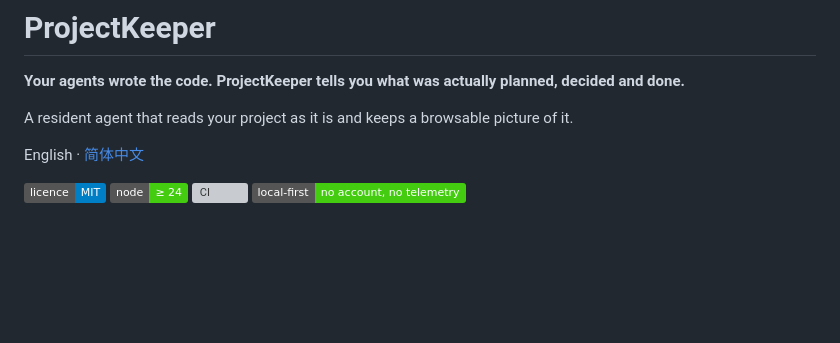
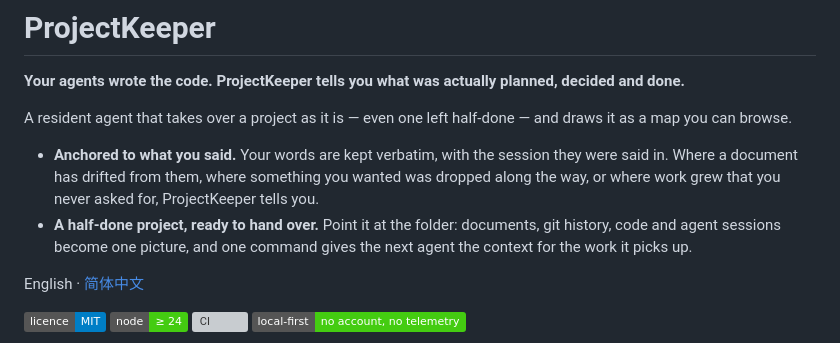
Before and after one commit to feiyanglyy-stack/ProjectKeeper, a Markdown page: README.md, the part around the change. Rendered like a GitHub page; badges without logos; blank space fills up the shorter version; grey boxes are pictures that could not be loaded.

Commit message:
README: the first screen says the two things first — anchored to the owner's words, and a half-done project made ready to hand over

```diff
--- a/README.md
+++ b/README.md
@@ -2,7 +2,10 @@
 
 **Your agents wrote the code. ProjectKeeper tells you what was actually planned, decided and done.**
 
-A resident agent that reads your project as it is and keeps a browsable picture of it.
+A resident agent that takes over a project as it is — even one left half-done — and draws it as a map you can browse.
+
+- **Anchored to what you said.** Your words are kept verbatim, with the session they were said in. Where a document has drifted from them, where something you wanted was dropped along the way, or where work grew that you never asked for, ProjectKeeper tells you.
+- **A half-done project, ready to hand over.** Point it at the folder: documents, git history, code and agent sessions become one picture, and one command gives the next agent the context for the work it picks up.
 
 English · [简体中文](README.zh-CN.md)
 
```
Also changed, not shown: README.zh-CN.md (+4 -1 lines).
